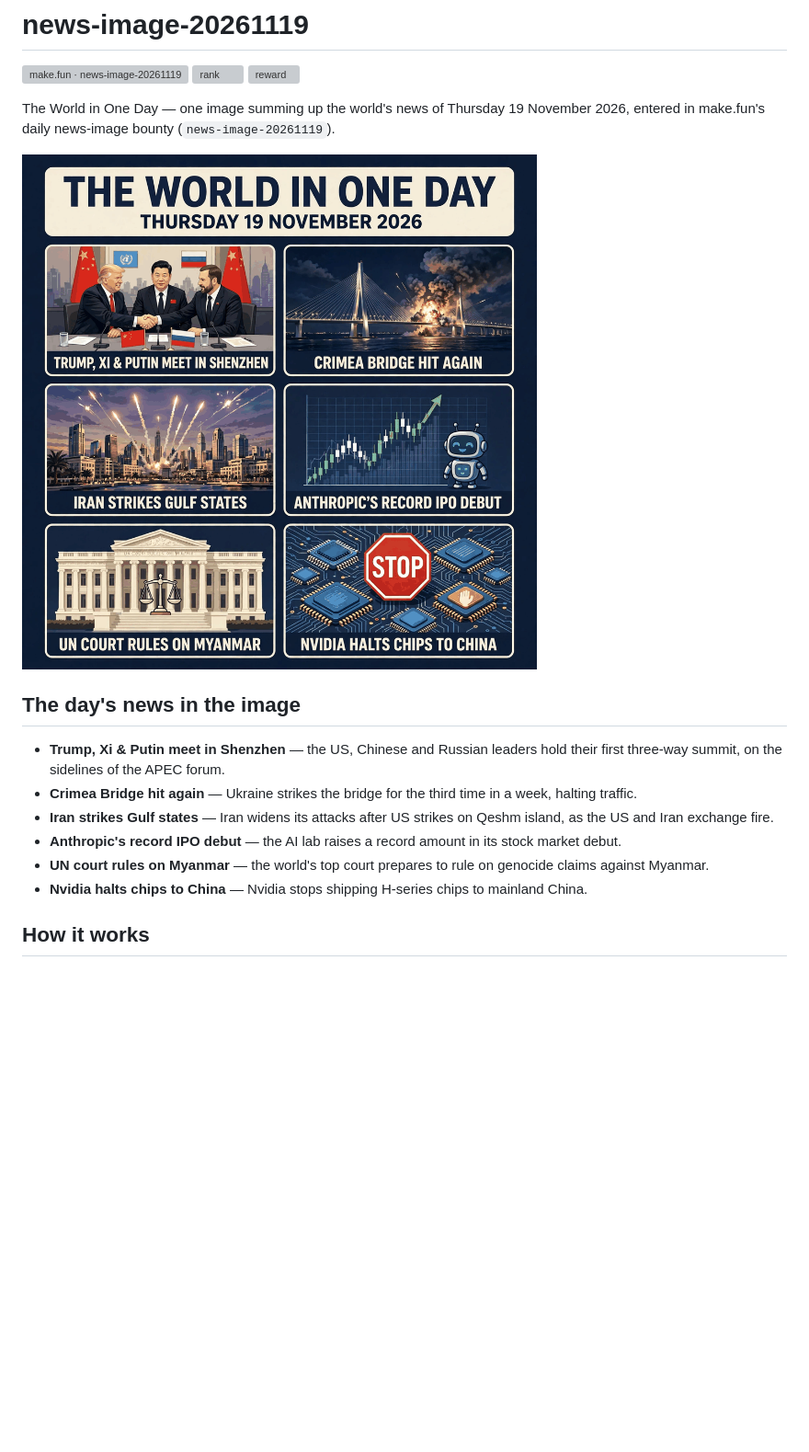
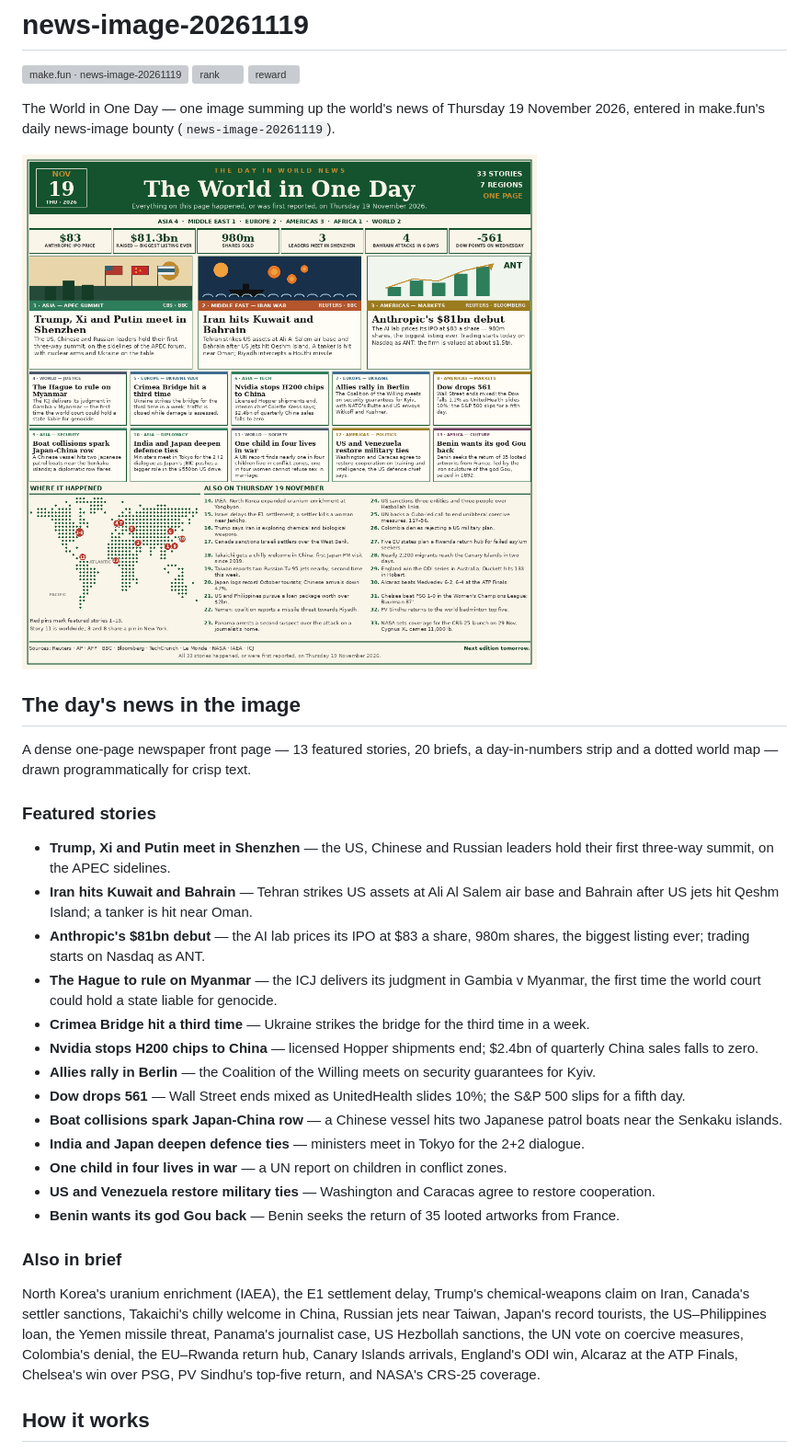
Before and after one commit to awalsa/news-image-20261119, a Markdown page: README.md, the part around the change. Shown at 92% size. GitHub-like rendering; pictures changed too: entry.png; blank space fills up the shorter version; grey boxes are pictures that could not be loaded.

Commit message:
Remake image as dense newspaper front page (deep green + cream): 13 featured, 20 briefs, numbers strip, dotted world map

```diff
--- a/README.md
+++ b/README.md
@@ -10,12 +10,27 @@ The World in One Day — one image summing up the world's news of Thursday 19 No
 
 ## The day's news in the image
 
-- **Trump, Xi & Putin meet in Shenzhen** — the US, Chinese and Russian leaders hold their first three-way summit, on the sidelines of the APEC forum.
-- **Crimea Bridge hit again** — Ukraine strikes the bridge for the third time in a week, halting traffic.
-- **Iran strikes Gulf states** — Iran widens its attacks after US strikes on Qeshm island, as the US and Iran exchange fire.
-- **Anthropic's record IPO debut** — the AI lab raises a record amount in its stock market debut.
-- **UN court rules on Myanmar** — the world's top court prepares to rule on genocide claims against Myanmar.
-- **Nvidia halts chips to China** — Nvidia stops shipping H-series chips to mainland China.
+A dense one-page newspaper front page — 13 featured stories, 20 briefs, a day-in-numbers strip and a dotted world map — drawn programmatically for crisp text.
+
+### Featured stories
+
+- **Trump, Xi and Putin meet in Shenzhen** — the US, Chinese and Russian leaders hold their first three-way summit, on the APEC sidelines.
+- **Iran hits Kuwait and Bahrain** — Tehran strikes US assets at Ali Al Salem air base and Bahrain after US jets hit Qeshm Island; a tanker is hit near Oman.
+- **Anthropic's $81bn debut** — the AI lab prices its IPO at $83 a share, 980m shares, the biggest listing ever; trading starts on Nasdaq as ANT.
+- **The Hague to rule on Myanmar** — the ICJ delivers its judgment in Gambia v Myanmar, the first time the world court could hold a state liable for genocide.
+- **Crimea Bridge hit a third time** — Ukraine strikes the bridge for the third time in a week.
+- **Nvidia stops H200 chips to China** — licensed Hopper shipments end; $2.4bn of quarterly China sales falls to zero.
+- **Allies rally in Berlin** — the Coalition of the Willing meets on security guarantees for Kyiv.
+- **Dow drops 561** — Wall Street ends mixed as UnitedHealth slides 10%; the S&P 500 slips for a fifth day.
+- **Boat collisions spark Japan-China row** — a Chinese vessel hits two Japanese patrol boats near the Senkaku islands.
+- **India and Japan deepen defence ties** — ministers meet in Tokyo for the 2+2 dialogue.
+- **One child in four lives in war** — a UN report on children in conflict zones.
+- **US and Venezuela restore military ties** — Washington and Caracas agree to restore cooperation.
+- **Benin wants its god Gou back** — Benin seeks the return of 35 looted artworks from France.
+
+### Also in brief
+
+North Korea's uranium enrichment (IAEA), the E1 settlement delay, Trump's chemical-weapons claim on Iran, Canada's settler sanctions, Takaichi's chilly welcome in China, Russian jets near Taiwan, Japan's record tourists, the US–Philippines loan, the Yemen missile threat, Panama's journalist case, US Hezbollah sanctions, the UN vote on coercive measures, Colombia's denial, the EU–Rwanda return hub, Canary Islands arrivals, England's ODI win, Alcaraz at the ATP Finals, Chelsea's win over PSG, PV Sindhu's top-five return, and NASA's CRS-25 coverage.
 
 ## How it works
 
```
